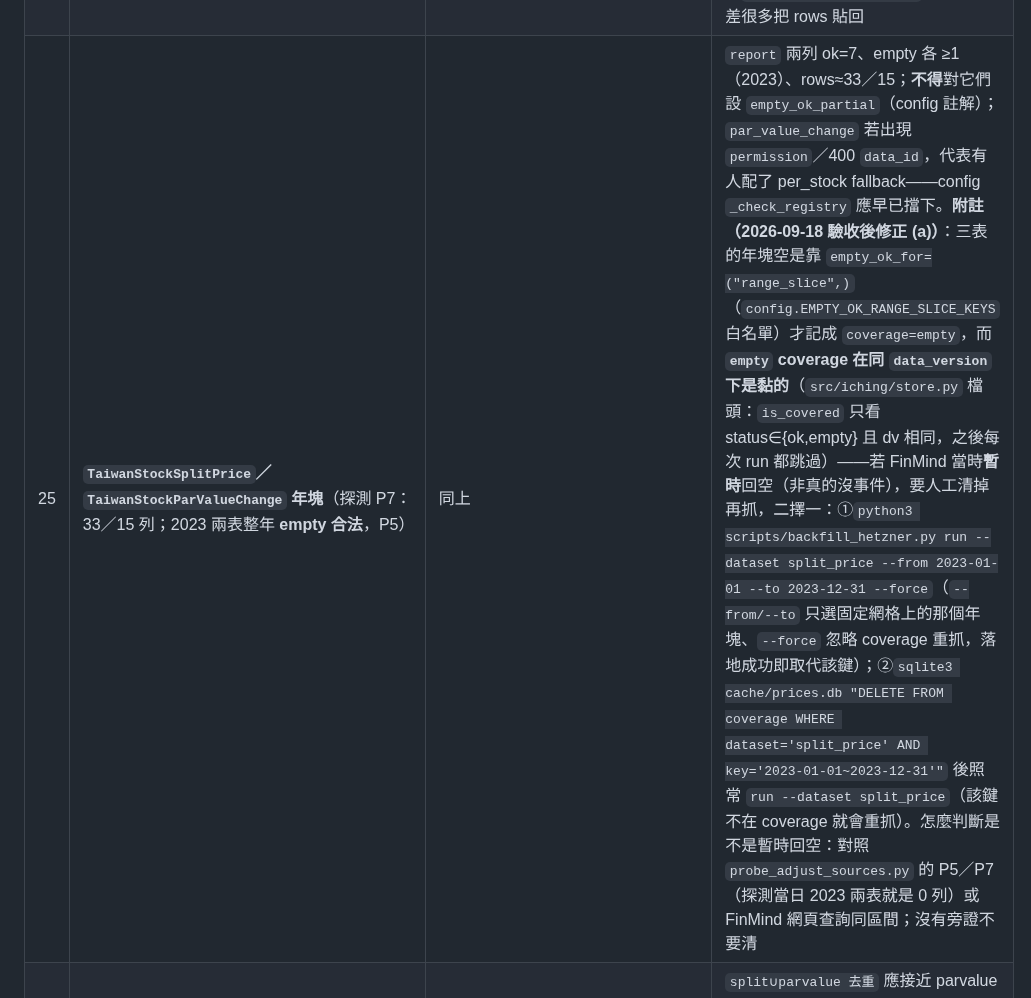
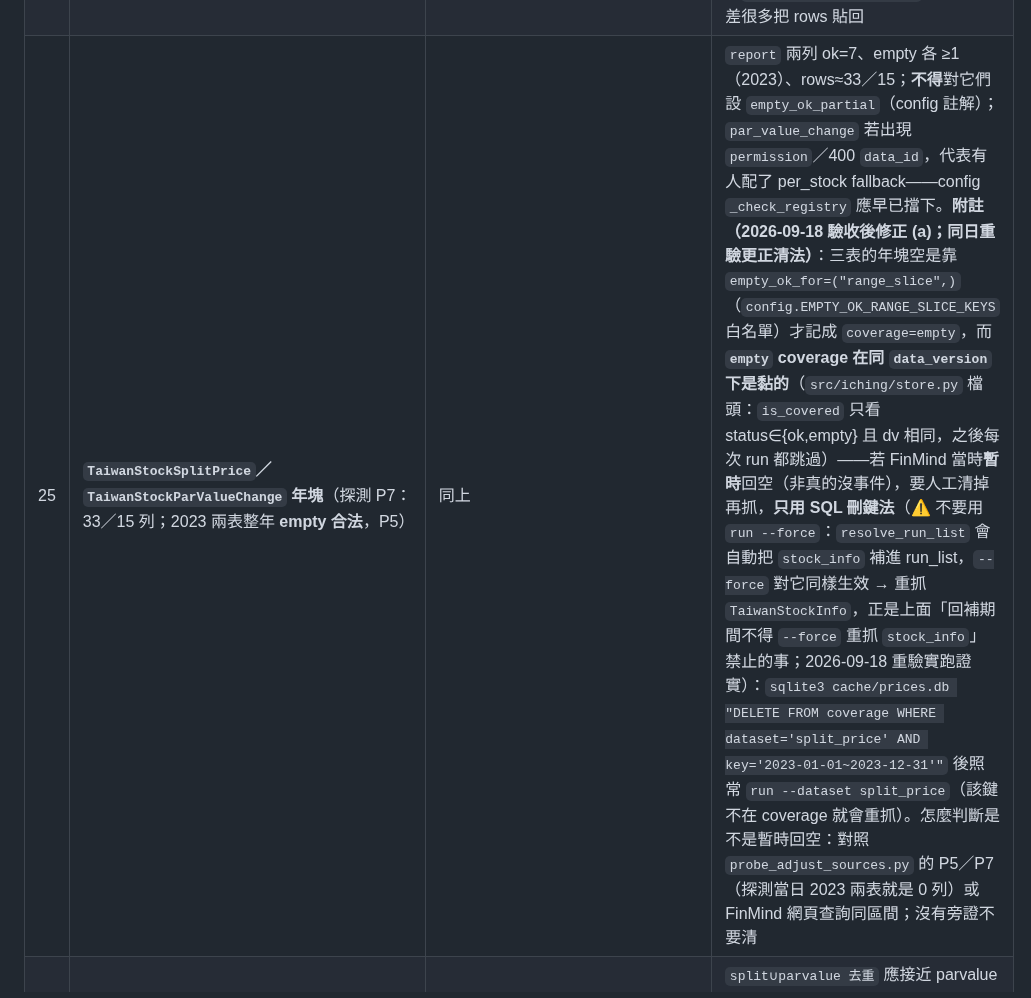
Before and after one commit to shihpc/taiwan-stock-iching, a Markdown page: docs/BACKFILL-RUNBOOK.md, the part around the change. Rendered like a GitHub page.

Commit message:
BACKFILL-RUNBOOK §7 #25：清 empty coverage 只留 SQL 刪鍵法（run --force 會連帶重抓 stock_info，重驗實跑證實，屬回補期間禁止操作）
Co-Authored-By: Claude Fable 5.1 <noreply@anthropic.com>
Claude-Session: https://claude.ai/code/session_014yayMYjg3ZQCpDTCnj5wJA

```diff
--- a/docs/BACKFILL-RUNBOOK.md
+++ b/docs/BACKFILL-RUNBOOK.md
@@ -273,7 +273,7 @@ git push
 | 21 | **info 名單規模**：`raw_stock_info` 不重複代號（扣 `所有證券`）今日實測 **3,112**（2026-09-10 免 token 快照 4,321 列／3,148 代號／`所有證券` 36）；下限 3,000、餘裕 112 | 只有一天的快照 | `report` 若印出「低於下限 3,000」中止，把當下代號數貼回：非權證代號淨減 >112 是誤觸（調門檻），遠低於 3,000 才是殘缺（重抓 stock_info） |
 | 22 | **`price_daily` 濾後列數下限 1,500** 不誤擋早年／半日交易日 | 只依 2020-01-02 一日（濾後 2,270） | `report` 的 failures 若出現 `too_few_rows`：看該日原始列數與 TWSE 公告——真半日／小市場就把該日列數貼回再議門檻，不要直接調低 |
 | 24 | **`TaiwanStockCapitalReductionReferencePrice` 年塊落地列數**（裁定 #51；探測 P7：2020～2026-08 合計 254 列，2026-09-18 Hetzner） | 探測是唯讀、未經 `run` 落地；`range_slice` 對本表零實跑 | `report` 該列 ok=7（含 2026 部分塊）、rows≈254；`sources.columns` 含 `ClosingPriceonTheLastTradingDay`／`PostReductionReferencePrice`（`factor_sources.SOURCES` 的欄名）；差很多把 rows 貼回 |
-| 25 | **`TaiwanStockSplitPrice`／`TaiwanStockParValueChange` 年塊**（探測 P7：33／15 列；2023 兩表整年 **empty 合法**，P5） | 同上 | `report` 兩列 ok=7、empty 各 ≥1（2023）、rows≈33／15；**不得**對它們設 `empty_ok_partial`（config 註解）；`par_value_change` 若出現 `permission`／400 `data_id`，代表有人配了 per_stock fallback——config `_check_registry` 應早已擋下。**附註（2026-09-18 驗收後修正 (a)）**：三表的年塊空是靠 `empty_ok_for=("range_slice",)`（`config.EMPTY_OK_RANGE_SLICE_KEYS` 白名單）才記成 `coverage=empty`，而 **`empty` coverage 在同 `data_version` 下是黏的**（`src/iching/store.py` 檔頭：`is_covered` 只看 status∈{ok,empty} 且 dv 相同，之後每次 run 都跳過）——若 FinMind 當時**暫時**回空（非真的沒事件），要人工清掉再抓，二擇一：①`python3 scripts/backfill_hetzner.py run --dataset split_price --from 2023-01-01 --to 2023-12-31 --force`（`--from/--to` 只選固定網格上的那個年塊、`--force` 忽略 coverage 重抓，落地成功即取代該鍵）；②`sqlite3 cache/prices.db "DELETE FROM coverage WHERE dataset='split_price' AND key='2023-01-01~2023-12-31'"` 後照常 `run --dataset split_price`（該鍵不在 coverage 就會重抓）。怎麼判斷是不是暫時回空：對照 `probe_adjust_sources.py` 的 P5／P7（探測當日 2023 兩表就是 0 列）或 FinMind 網頁查詢同區間；沒有旁證不要清 |
+| 25 | **`TaiwanStockSplitPrice`／`TaiwanStockParValueChange` 年塊**（探測 P7：33／15 列；2023 兩表整年 **empty 合法**，P5） | 同上 | `report` 兩列 ok=7、empty 各 ≥1（2023）、rows≈33／15；**不得**對它們設 `empty_ok_partial`（config 註解）；`par_value_change` 若出現 `permission`／400 `data_id`，代表有人配了 per_stock fallback——config `_check_registry` 應早已擋下。**附註（2026-09-18 驗收後修正 (a)；同日重驗更正清法）**：三表的年塊空是靠 `empty_ok_for=("range_slice",)`（`config.EMPTY_OK_RANGE_SLICE_KEYS` 白名單）才記成 `coverage=empty`，而 **`empty` coverage 在同 `data_version` 下是黏的**（`src/iching/store.py` 檔頭：`is_covered` 只看 status∈{ok,empty} 且 dv 相同，之後每次 run 都跳過）——若 FinMind 當時**暫時**回空（非真的沒事件），要人工清掉再抓，**只用 SQL 刪鍵法**（⚠ 不要用 `run --force`：`resolve_run_list` 會自動把 `stock_info` 補進 run_list，`--force` 對它同樣生效 → 重抓 `TaiwanStockInfo`，正是上面「回補期間不得 `--force` 重抓 `stock_info`」禁止的事；2026-09-18 重驗實跑證實）：`sqlite3 cache/prices.db "DELETE FROM coverage WHERE dataset='split_price' AND key='2023-01-01~2023-12-31'"` 後照常 `run --dataset split_price`（該鍵不在 coverage 就會重抓）。怎麼判斷是不是暫時回空：對照 `probe_adjust_sources.py` 的 P5／P7（探測當日 2023 兩表就是 0 列）或 FinMind 網頁查詢同區間；沒有旁證不要清 |
 | 26 | **四源合併統計**（`scan_features`／`replay_scores`／`export_seed` 開頭都印一行「還原係數 事件源 div+capred+split+par-1：dividend N／capred N／split N／parvalue N（split∪parvalue 去重 N；…）band 外 N 筆」） | 合成世界只有 4 列 | `split∪parvalue 去重` 應接近 parvalue 的列數（探測 P6：2022 全年 5/5 重疊）；`band 外` 逐筆人看（減資 <0.02、分割／面額 >12 或 <1.5、除權息 <0.99 或 >5）——**只報不擋**，確認是真實事件就照套、假的才回頭改 raw；`缺表視為 0 列` 出現＝該表還沒 run，回 4.4 補 |
 | 20 | **落地過濾 lf2 生效**：濾後列數約 **2,270／日**（權證約 20,200 列＝**約 90%** 被濾） | 只有 2020-01-02 一日的實測組成；規則以離線測試守（`tests/test_landing_filter.py`） | `report` 的「落地過濾 lf2：已濾 N 列（權證…）」行（累計值，用未 `--force` 的乾淨 run）：N ÷ 交易日數 ≈ 20,200、`price_daily` rows ÷ 交易日數 ≈ 2,270；差很多（例如濾掉 0、或濾後仍 >5,000）→ 停，把該行與 `SELECT stock_id FROM raw_price_daily WHERE date='2020-01-02' LIMIT 50` 貼回 |
 | 23 | **進度列的 fetch／land／sleep／other 拆分怎麼讀**（2026-09-11 加，為診斷「每請求由 1.6s 退化到 3.4s」）：每條進度列 `[price_daily] 50/244 … 0.43 req/s  本段 fetch 1.10s land 0.52s sleep 0.70s other 0.00s  ETA …` 的四個數字是**上一條進度列之後這一段**（預設 50 鍵）的每鍵平均，**不是累計**——累計平均會把退化攤平、看不出趨勢。`fetch`＝發請求到拿到已解析 rows（網路＋JSON 解析，**已扣掉** client 內的節流／額度／退避等待）；`land`＝落地過濾＋`record_success`（失敗鍵則是 `record_failure`）；`sleep`＝client 等待（0.7s 節流常態就是 ≈0.70）；`other`＝其餘（記憶體檢查、迴圈開銷，常態 ≈0）。run 摘要每個資料集底下另印 `計時 N 鍵：fetch Σ／均 land Σ／均 sleep Σ／均` 的累計 | 本容器只有假 client 與合成資料，沒有真 FinMind 延遲可對照 | 逐段看哪一欄在漲：`land` 單調上升＝SQLite 寫入端（先確認 4.2c 已做、`du -sh cache/`、`PRAGMA wal_checkpoint` 情況）；`fetch` 單調上升＝FinMind 端（同一請求形狀、回應時間隨歷史日期／時段變化，與我方無關，把幾段數字貼回）；兩者都平坦但 `req/s` 仍掉＝`other`／`sleep` 異常（機器負載、swap） |
```
